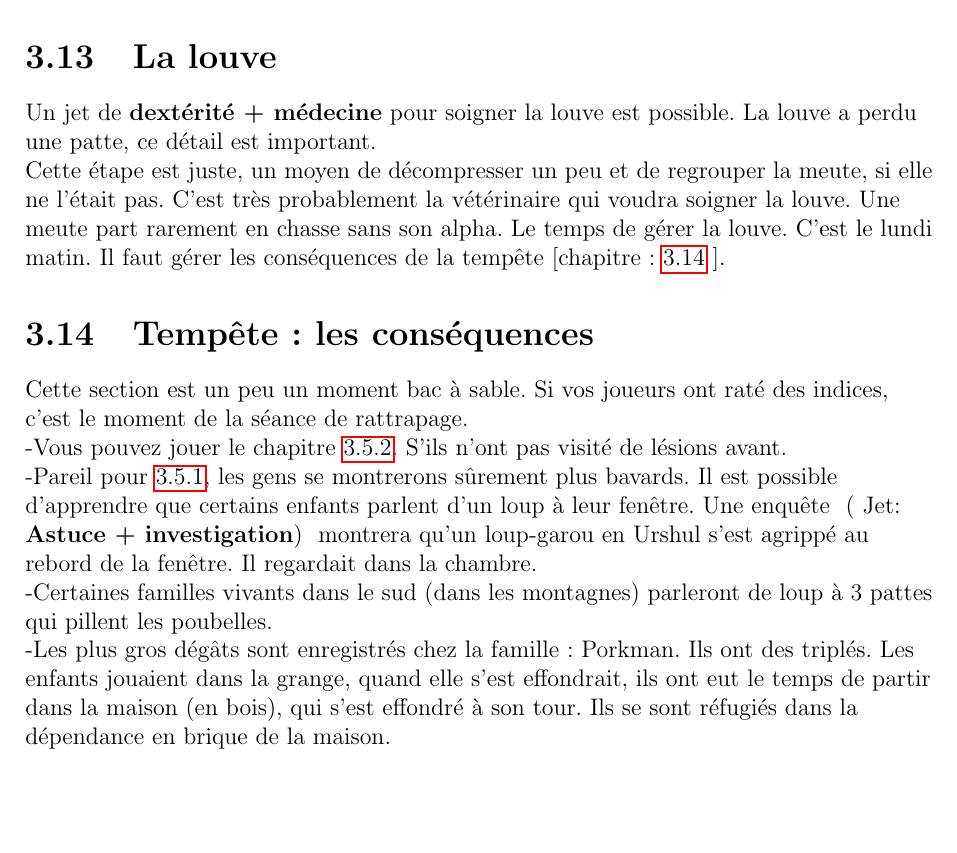
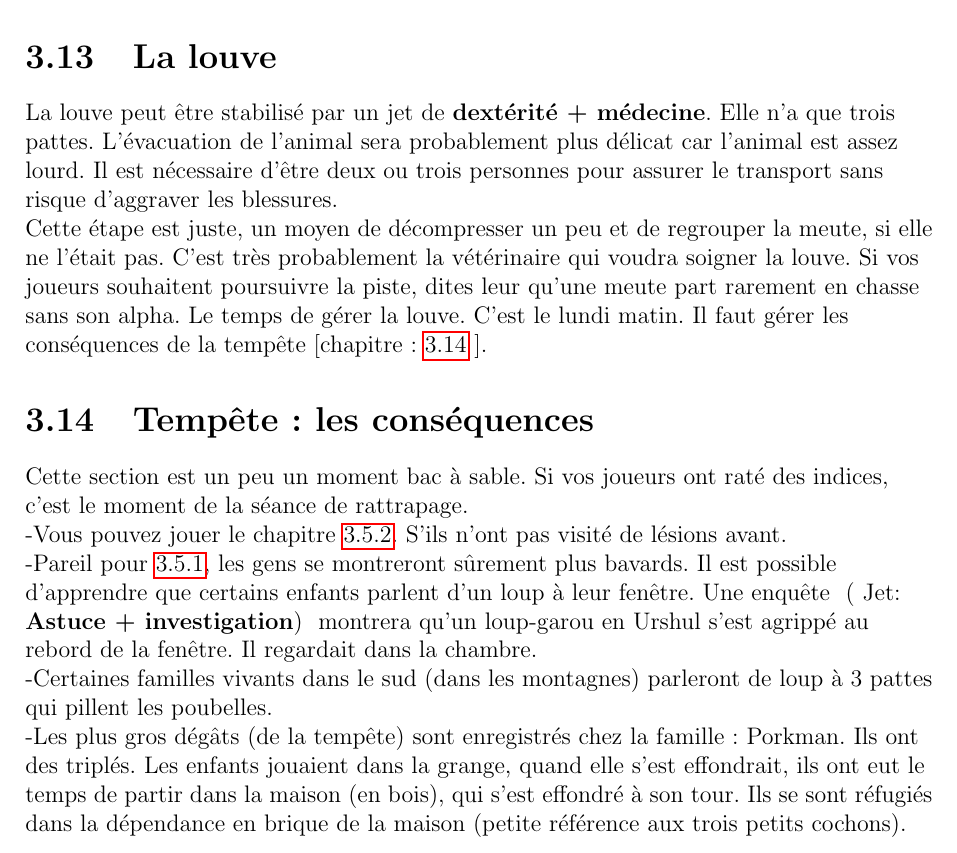
Before and after one commit to obiwankennedy/Roaming-in-the-wood, a LaTeX book (canada.tex): part of page 29 of 41, cut so that both start at the same text, the shorter picture padded with empty space. Compiled offline with pdfLaTeX.

Commit message:
Update canada.tex
texte

```diff
--- a/canada.tex
+++ b/canada.tex
@@ -680,11 +680,11 @@ Musique : Foret
 
 \section{La louve}
 \label{louve}
-Un jet de \textbf{dextérité + médecine} pour soigner la louve est possible.
-La louve a perdu une patte, ce détail est important. \\
+La louve peut être stabilisé par un jet de \textbf{dextérité + médecine}.
+Elle n'a que trois pattes. L'évacuation de l'animal sera probablement plus délicat car l'animal est assez lourd. Il est nécessaire d'être deux ou trois personnes pour assurer le transport sans risque d'aggraver les blessures.  \\
 Cette étape est juste, un moyen de décompresser un peu et de regrouper la meute, si elle ne l'était pas.
 C'est très probablement la vétérinaire qui voudra soigner la louve.
-Une meute part rarement en chasse sans son alpha.
+Si vos joueurs souhaitent poursuivre la piste, dites leur qu'une meute part rarement en chasse sans son alpha.
 Le temps de gérer la louve. C'est le lundi matin.
 Il faut gérer les conséquences de la tempête [chapitre: \ref{consequence} ]. \\
 
@@ -693,10 +693,10 @@ Il faut gérer les conséquences de la tempête [chapitre: \ref{consequence} ].
 \label{consequence}
 Cette section est un peu un moment bac à sable. Si vos joueurs ont raté des indices, c'est le moment de la séance de rattrapage. \\
 -Vous pouvez jouer le chapitre \ref{hisile_enquete}. S'ils n'ont pas visité de lésions avant.\\
--Pareil pour \ref{physique_enquete}, les gens se montrerons sûrement plus bavards. Il est possible d'apprendre que certains enfants parlent d'un loup à leur fenêtre. Une enquête \roll{Astuce + investigation} montrera qu'un loup-garou en Urshul s'est agrippé au rebord de la fenêtre. Il regardait dans la chambre.\\
+-Pareil pour \ref{physique_enquete}, les gens se montreront sûrement plus bavards. Il est possible d'apprendre que certains enfants parlent d'un loup à leur fenêtre. Une enquête \roll{Astuce + investigation} montrera qu'un loup-garou en Urshul s'est agrippé au rebord de la fenêtre. Il regardait dans la chambre.\\
 -Certaines familles vivants dans le sud (dans les montagnes) parleront de loup à 3 pattes qui pillent les poubelles.\\
--Les plus gros dégâts sont enregistrés chez la famille: Porkman. Ils ont des triplés. Les enfants jouaient dans la grange, quand elle s'est effondrait,
-ils ont eut le temps de partir dans la maison (en bois), qui s'est effondré à son tour. Ils se sont réfugiés dans la dépendance en brique de la maison.\\
+-Les plus gros dégâts (de la tempête) sont enregistrés chez la famille: Porkman. Ils ont des triplés. Les enfants jouaient dans la grange, quand elle s'est effondrait,
+ils ont eut le temps de partir dans la maison (en bois), qui s'est effondré à son tour. Ils se sont réfugiés dans la dépendance en brique de la maison (petite référence aux trois petits cochons).\\
 Il ne faut pas hésiter à demander aux joueurs d'avoir des idées pour calmer les peurs des enfants. La tempête a ravagé la ville. Les lésions sont encore plus grandes. Atelier peinture, réunion d'informations, tout est possible mais rien ne marchera vraiment mais c'est mieux que rien.
 
 \section{Le sénateur du Texas chasse}
```
Also changed, not shown: canada.tex (2 more changed lines).
